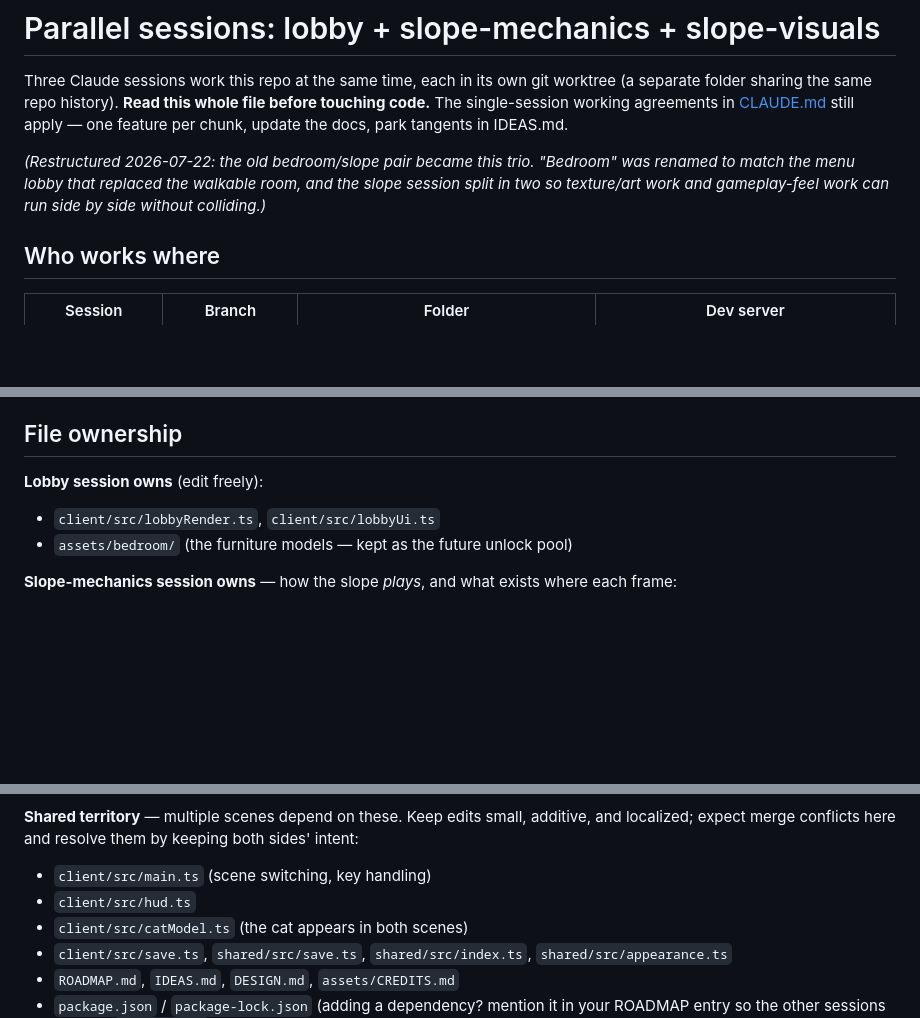
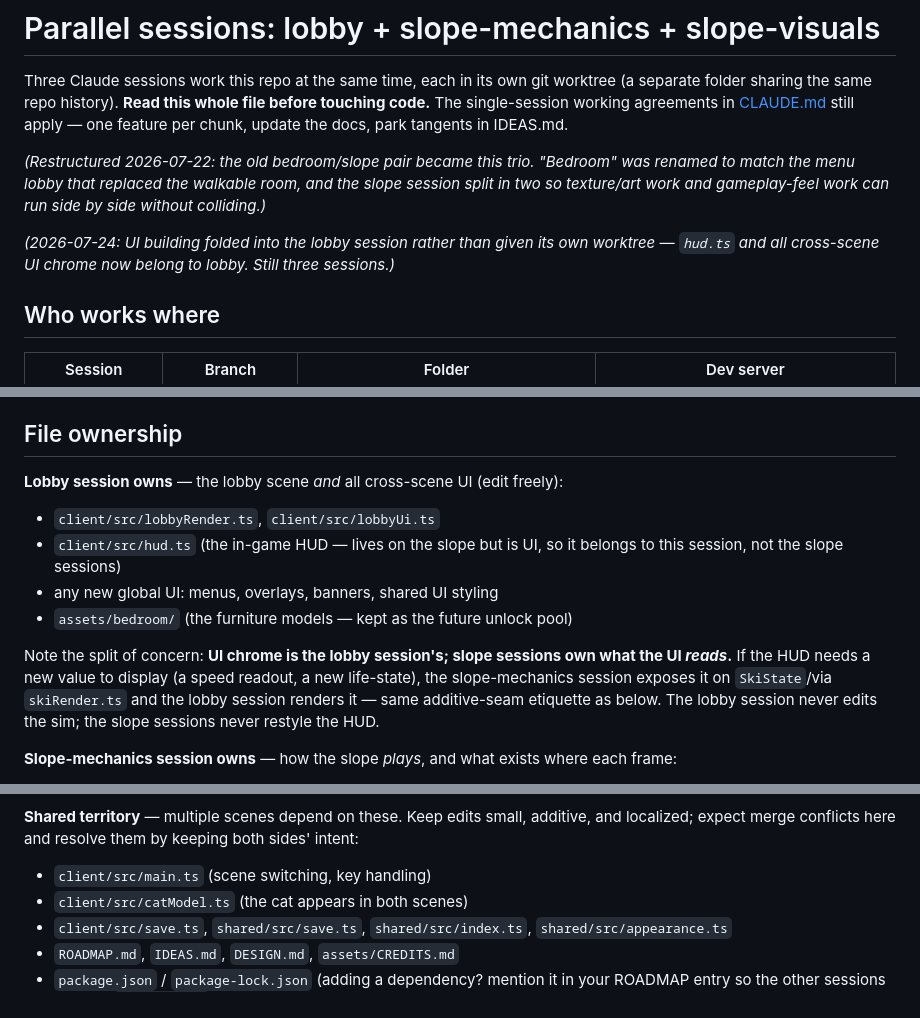
Before and after one commit to joshuawigginton11056-boop/toebeans, a Markdown page: PARALLEL.md, 3 parts joined by grey strips. Rendered like a GitHub page; blank space fills up the shorter version.

Commit message:
PARALLEL.md: fold UI building into the lobby session
hud.ts and all cross-scene UI chrome now belong to the lobby session
(moved out of shared territory). Slope sessions own what the UI reads;
lobby owns how it looks. Still three sessions.

Co-Authored-By: Claude Opus 4.8 <noreply@anthropic.com>

```diff
--- a/PARALLEL.md
+++ b/PARALLEL.md
@@ -10,6 +10,10 @@ docs, park tangents in IDEAS.md.
 "Bedroom" was renamed to match the menu lobby that replaced the walkable
 room, and the slope session split in two so texture/art work and
 gameplay-feel work can run side by side without colliding.)*
+
+*(2026-07-24: UI building folded into the lobby session rather than given
+its own worktree — `hud.ts` and all cross-scene UI chrome now belong to
+lobby. Still three sessions.)*
 
 ## Who works where
 
@@ -28,9 +32,20 @@ about missing packages, run `npm install` in **your own** folder.
 
 ## File ownership
 
-**Lobby session owns** (edit freely):
+**Lobby session owns** — the lobby scene *and* all cross-scene UI (edit
+freely):
 - `client/src/lobbyRender.ts`, `client/src/lobbyUi.ts`
+- `client/src/hud.ts` (the in-game HUD — lives on the slope but is UI, so
+  it belongs to this session, not the slope sessions)
+- any new global UI: menus, overlays, banners, shared UI styling
 - `assets/bedroom/` (the furniture models — kept as the future unlock pool)
+
+Note the split of concern: **UI chrome is the lobby session's; slope
+sessions own what the UI *reads*.** If the HUD needs a new value to
+display (a speed readout, a new life-state), the slope-mechanics session
+exposes it on `SkiState`/via `skiRender.ts` and the lobby session renders
+it — same additive-seam etiquette as below. The lobby session never edits
+the sim; the slope sessions never restyle the HUD.
 
 **Slope-mechanics session owns** — how the slope *plays*, and what exists
 where each frame:
@@ -62,7 +77,6 @@ while you're in there.
 additive, and localized; expect merge conflicts here and resolve them by
 keeping both sides' intent:
 - `client/src/main.ts` (scene switching, key handling)
-- `client/src/hud.ts`
 - `client/src/catModel.ts` (the cat appears in both scenes)
 - `client/src/save.ts`, `shared/src/save.ts`, `shared/src/index.ts`,
   `shared/src/appearance.ts`
```
